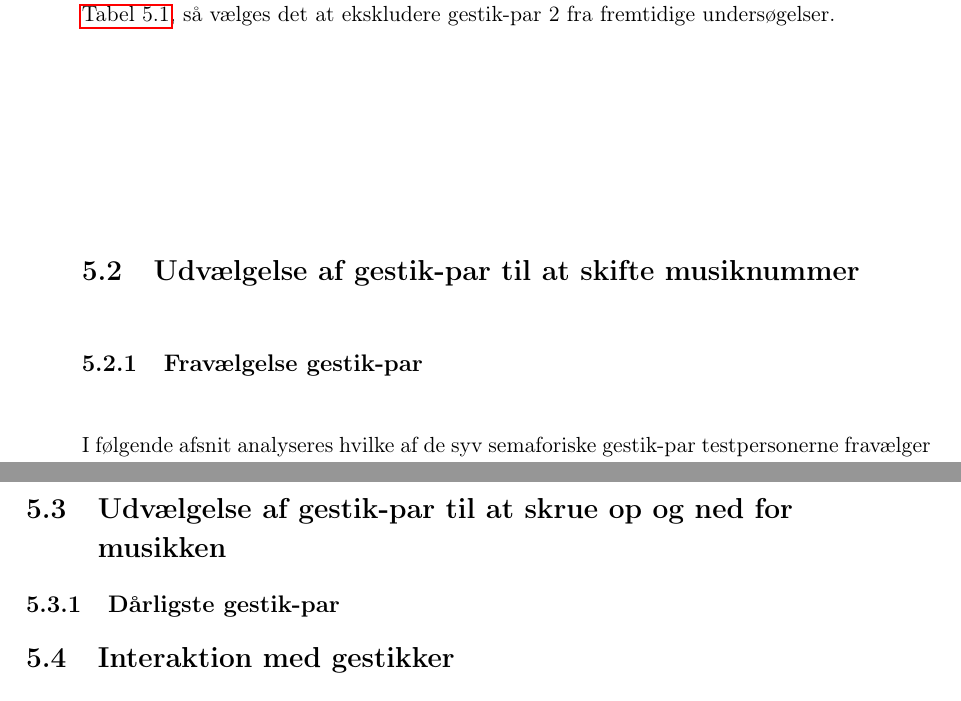
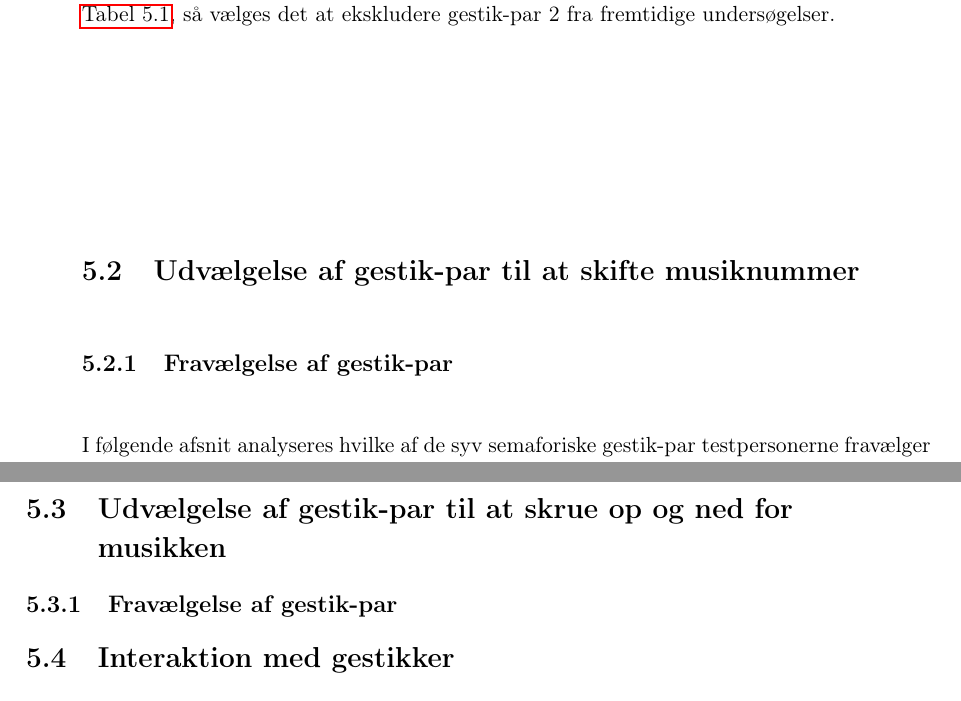
Before and after one commit to SaraNielsen0711/P6-LaTex, a LaTeX thesis (Master.tex, which reads Content/ValgAfGestikker/DatabehandlingValgAfGestikkerSkiftDaarlig.tex, Content/ValgAfGestikker/DatabehandlingValgAfGestikkerVolumenDaarlig.tex): two parts of pages 57 and 60 of 81, joined at a grey line, cut so that both start at the same text. Compiled offline with pdfLaTeX.

Commit message:
Rettet overskrifter

```diff
--- a/Content/ValgAfGestikker/DatabehandlingValgAfGestikkerSkiftDaarlig.tex
+++ b/Content/ValgAfGestikker/DatabehandlingValgAfGestikkerSkiftDaarlig.tex
@@ -1,4 +1,4 @@
-\subsection{Fravælgelse gestik-par}
+\subsection{Fravælgelse af gestik-par}
 \label{TestresultaterSkiftDaarlig}
 %
 I følgende afsnit analyseres hvilke af de syv semaforiske gestik-par testpersonerne fravælger samt hvorfor testpersonerne netop fravælger disse gestik-par. På baggrund af analysen bør det være muligt at udpege hvilke semaforiske gestikker, der hvertfald ikke skal knyttes til at skifte musiknummer. Analysen bygger på testpersonerne respons til spørgsmålet: \textit{Hvilken gestik kan du mindst lide? og hvorfor?}, hvor testpersonernes samlede data er vedlagt i ELEKTRONISK BILAG.
--- a/Content/ValgAfGestikker/DatabehandlingValgAfGestikkerVolumenDaarlig.tex
+++ b/Content/ValgAfGestikker/DatabehandlingValgAfGestikkerVolumenDaarlig.tex
@@ -1,3 +1,3 @@
-\subsection{Dårligste gestik-par}
+\subsection{Fravælgelse af gestik-par}
 \label{TestresultaterVolumenDaarlig}
 %
```
